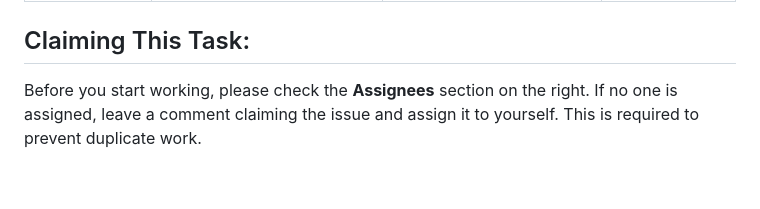
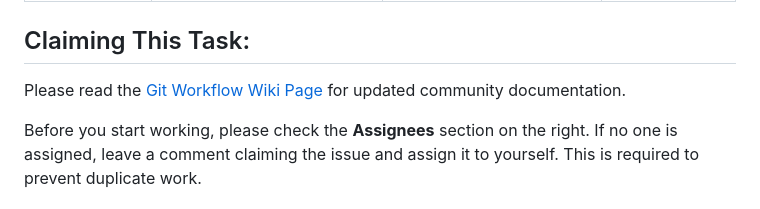
Before and after one commit to johncosta/EduLite, a Markdown page: .github/ISSUE_TEMPLATE/newbie-frontend.md, the part around the change. Rendered like a GitHub page; blank space fills up the shorter version.

Commit message:
Update newbie-frontend.md
Please read the [Git Workflow Wiki Page](https://github.com/ibrahim-sisar/EduLite/wiki/Development-Git-Workflow) for updated community documentation.

```diff
--- a/.github/ISSUE_TEMPLATE/newbie-frontend.md
+++ b/.github/ISSUE_TEMPLATE/newbie-frontend.md
@@ -6,6 +6,8 @@ labels: 'good first issue, help wanted'
 
 ---
 ## Claiming This Task:
+
+Please read the [Git Workflow Wiki Page](https://github.com/ibrahim-sisar/EduLite/wiki/Development-Git-Workflow) for updated community documentation.
 
 Before you start working, please check the **Assignees** section on the right. If no one is assigned, leave a comment claiming the issue and assign it to yourself. This is required to prevent duplicate work.
 
```
